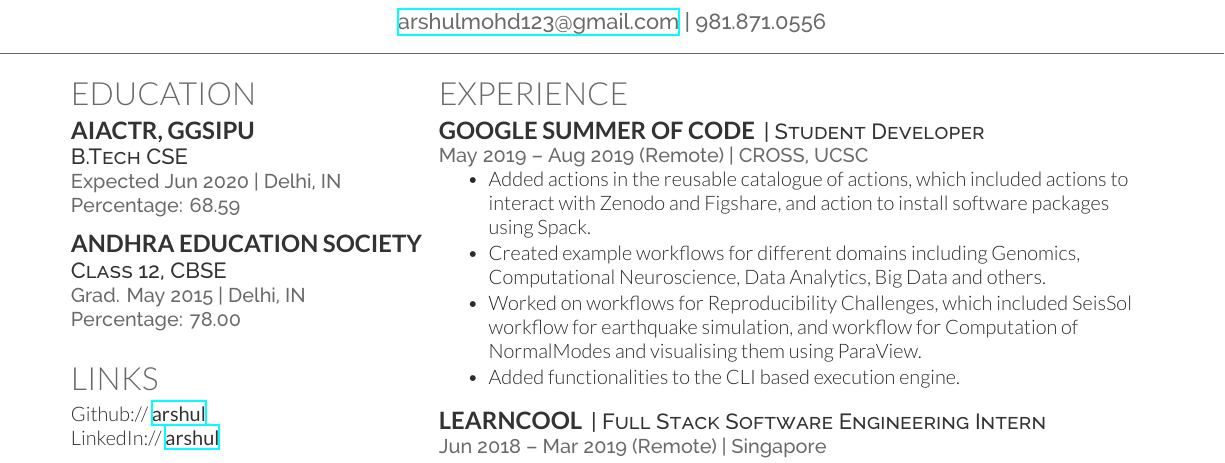
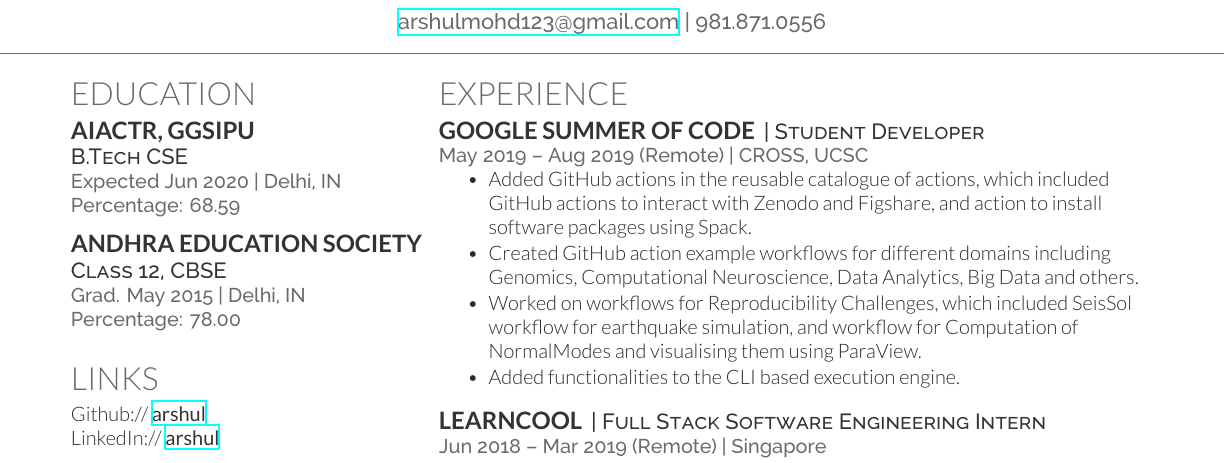
Before and after one commit to arshul/my-latex-resume, a LaTeX CV (deedy_resume-openfont.tex): part of the page, cut so that both start at the same text. Compiled offline with XeLaTeX.

Commit message:
updated github action

```diff
--- a/deedy_resume-openfont.tex
+++ b/deedy_resume-openfont.tex
@@ -139,7 +139,7 @@ Terraform \textbullet{} Ansible \textbullet{} JQuery\\
 \descript{| Student Developer }
 \location{ May 2019 – Aug 2019 (Remote) | CROSS, UCSC}
 \vspace{\topsep} % Hacky fix for awkward extra vertical space
-\begin{tightemize}\item Added actions in the reusable catalogue of actions, which included actions to interact with Zenodo and Figshare, and action to install software packages using Spack.\item Created example workflows for different domains including Genomics, Computational Neuroscience, Data Analytics, Big Data and others.\item Worked on workflows for Reproducibility Challenges, which included SeisSol workflow for earthquake simulation, and workflow for Computation of NormalModes and visualising them using ParaView.\item Added functionalities to the CLI based execution engine.
+\begin{tightemize}\item Added GitHub actions in the reusable catalogue of actions, which included GitHub actions to interact with Zenodo and Figshare, and action to install software packages using Spack.\item Created GitHub action example workflows for different domains including Genomics, Computational Neuroscience, Data Analytics, Big Data and others.\item Worked on workflows for Reproducibility Challenges, which included SeisSol workflow for earthquake simulation, and workflow for Computation of NormalModes and visualising them using ParaView.\item Added functionalities to the CLI based execution engine.
 \end{tightemize}
 \sectionsep
 
```
Also changed, not shown: Mohd_Arshul_resume.pdf, resume.png.
